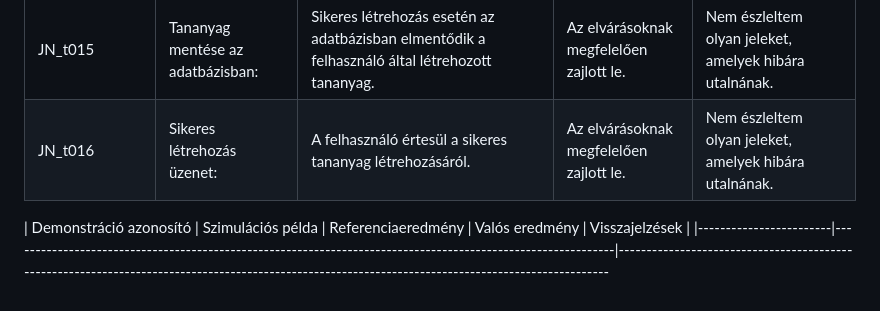
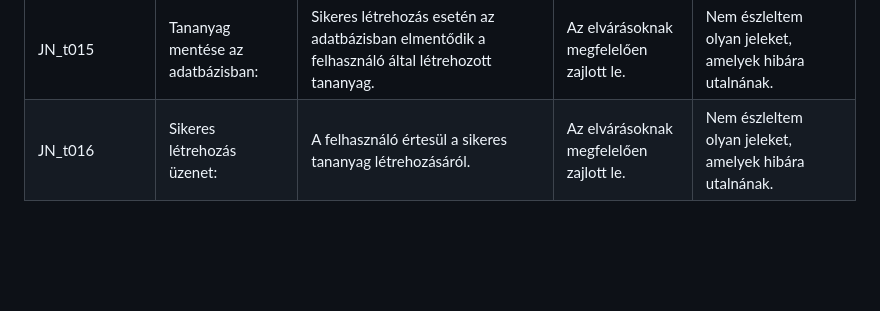
Before and after one commit to amoridanas/AFPproject, a Markdown page: tesztelés/komponens_teszt.md, the part around the change. GitHub-like rendering; blank space fills up the shorter version.

Commit message:
formázás

```diff
--- a/tesztelés/komponens_teszt.md
+++ b/tesztelés/komponens_teszt.md
@@ -51,6 +51,3 @@
 | JN_t014               | Üres inputtal való tananyag létrehozás:                                                                     | A rendszer kötelezi a felhasználót, hogy töltse ki az input mezőket, különben nem lehet tananyagot létrehozni.                                       | Az elvárásoknak megfelelően zajlott le.                         | Nem észleltem olyan jeleket, amelyek hibára utalnának.   |
 | JN_t015               | Tananyag mentése az adatbázisban:                                                                             | Sikeres létrehozás esetén az adatbázisban elmentődik a felhasználó által létrehozott tananyag.                                                       | Az elvárásoknak megfelelően zajlott le.                         | Nem észleltem olyan jeleket, amelyek hibára utalnának.   |
 | JN_t016               | Sikeres létrehozás üzenet:                                                                                   | A felhasználó értesül a sikeres tananyag létrehozásáról.                                                                                             | Az elvárásoknak megfelelően zajlott le.                         | Nem észleltem olyan jeleket, amelyek hibára utalnának.   |
-
-| Demonstráció azonosító | Szimulációs példa                                                                                             | Referenciaeredmény                                                                                                                                  | Valós eredmény                                                   | Visszajelzések                                           |
-|------------------------|-------------------------------------------------------------------------------------------------------------|---------------------------------------------------------------------------------------------------------------------------------------------------
```
